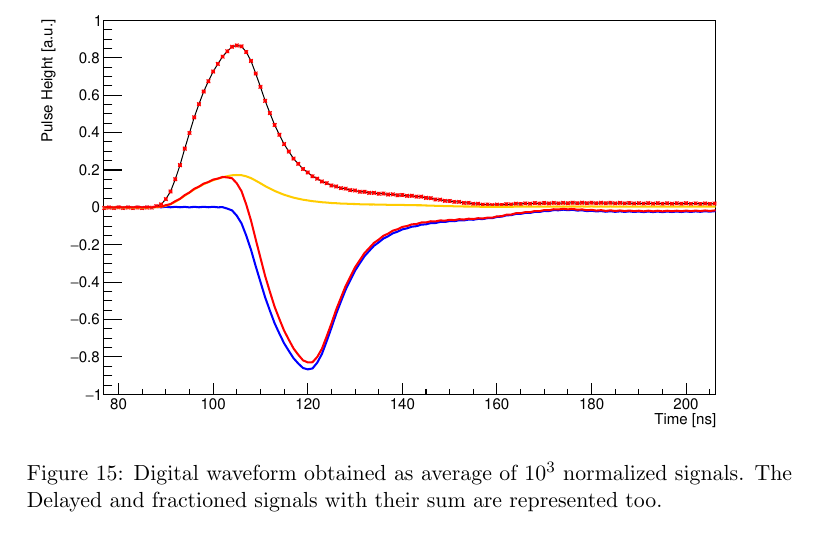
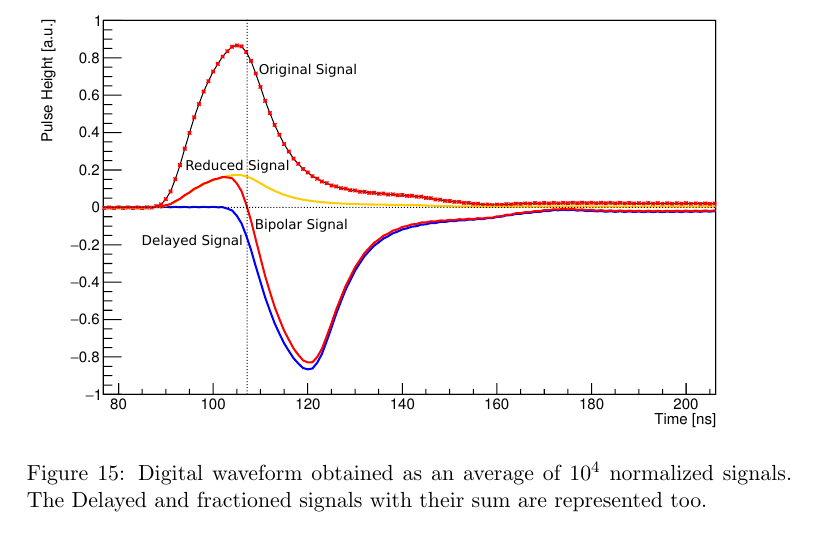
Before and after one commit to lucamors/Physics-Laboratory, a LaTeX document (Timing/report_tex/main.tex, which reads Timing/report_tex/Section/DigitalTiming.tex): part of page 12 of 13, cut so that both start at the same text. Compiled offline with pdfLaTeX.

Commit message:
Digital timing fix. Added 2 images

```diff
--- a/Timing/report_tex/Section/DigitalTiming.tex
+++ b/Timing/report_tex/Section/DigitalTiming.tex
@@ -10,7 +10,7 @@ where $\chi$ is a reduction fraction and $\delta$ an integer delay.  Fig.~\ref{F
 \begin{figure}[h!]
 	\centering
 	\includegraphics[width=\textwidth]{AverageCFD}
-	\caption{Digital waveform obtained as average of $10^3$ normalized signals. The Delayed and fractioned signals with their sum are represented too. }
+	\caption{Digital waveform obtained as an average of $10^4$ normalized signals. The Delayed and fractioned signals with their sum are represented too. }
 	\label{Fig:DigitalCFD}
 \end{figure}
 
```
Also changed, not shown: Timing/report_tex/immagini/AverageCFD.pdf, Timing/report_tex/immagini/Light_Speed_setup.pdf (added), Timing/report_tex/main.pdf, Timing/report_tex/Section/DigitalTiming.tex (1 more changed lines), 3 other files.
